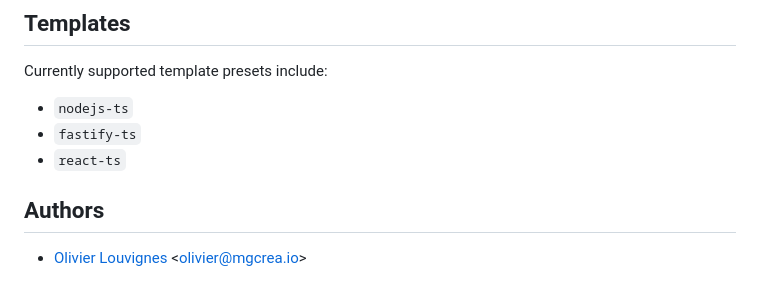
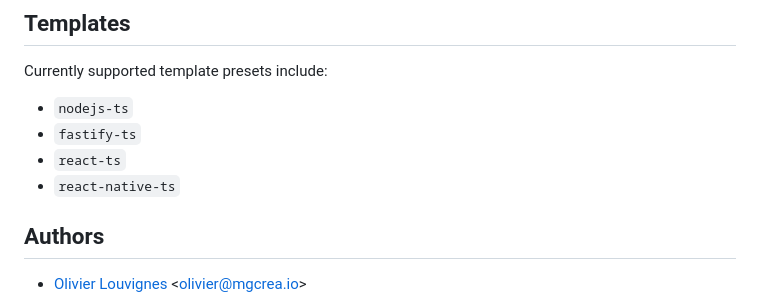
Before and after one commit to mgcrea/create-app, a Markdown page: README.md, the part around the change. Rendered like a GitHub page.

Commit message:
feat(update): minor changes

```diff
--- a/README.md
+++ b/README.md
@@ -48,6 +48,7 @@ Currently supported template presets include:
 - `nodejs-ts`
 - `fastify-ts`
 - `react-ts`
+- `react-native-ts`
 
 ## Authors
 
```
